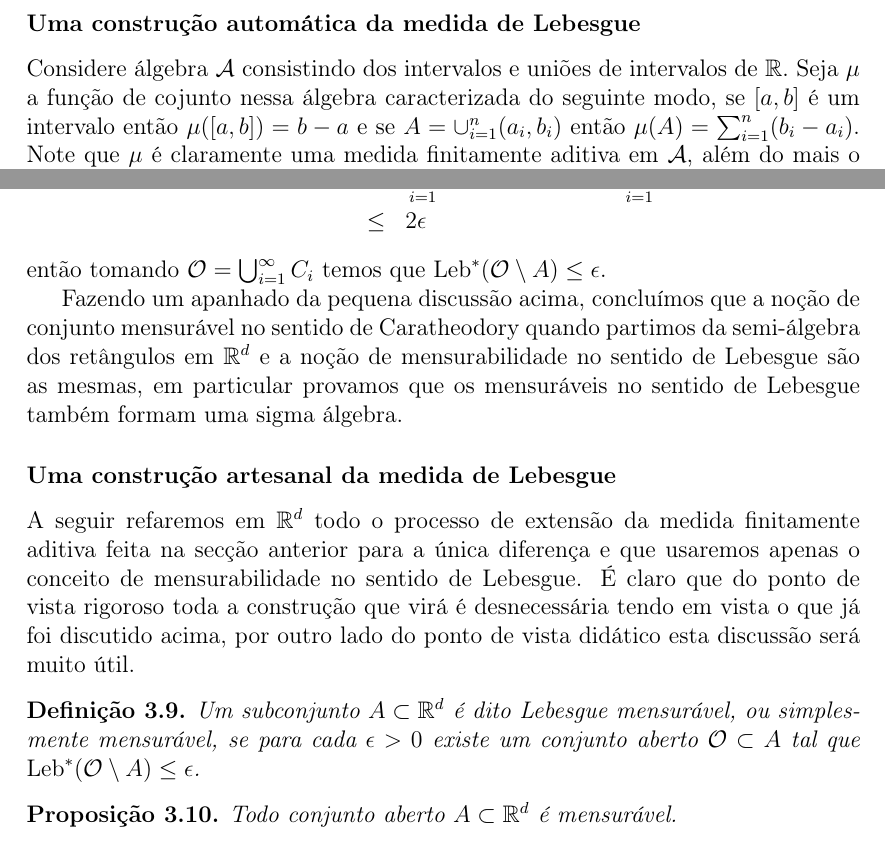
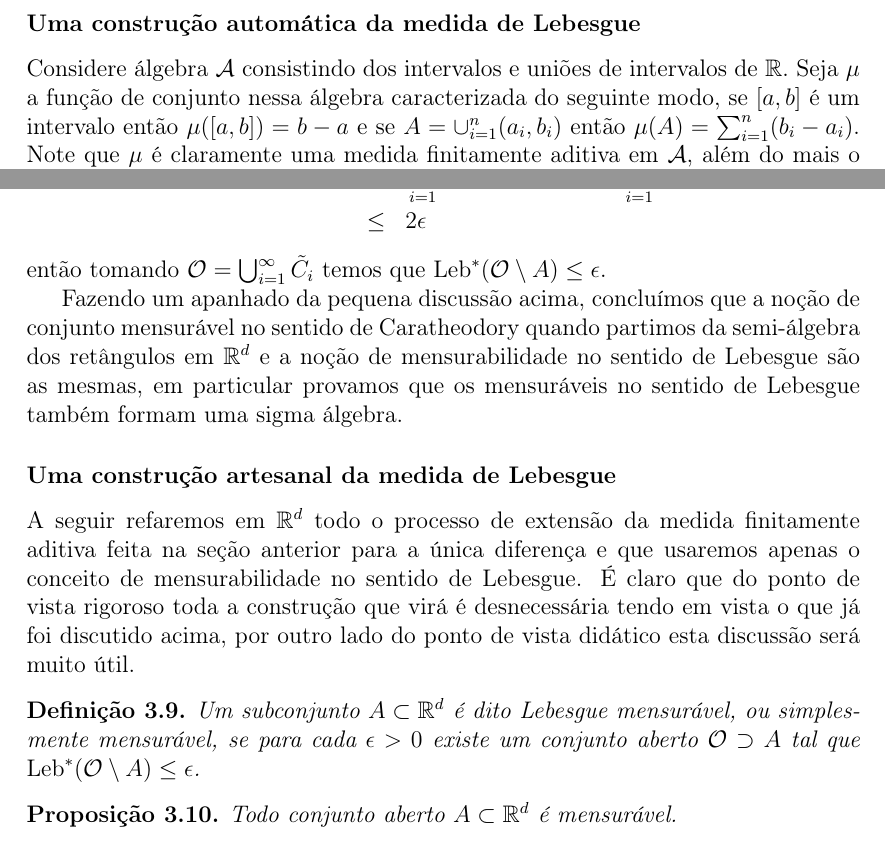
Before and after one commit to leandro-mat/Notas-PTM, a LaTeX book (notas.tex, which reads Aulas/aula3.tex): two parts of pages 20 and 21 of 48, joined at a grey line, cut so that both start at the same text. Compiled offline with pdfLaTeX.

Commit message:
Pequenas correções no texto.

```diff
--- a/Aulas/aula3.tex
+++ b/Aulas/aula3.tex
@@ -269,7 +269,7 @@ $.
 
 Considere álgebra $\mathcal{A}$ consistindo dos
 intervalos e uniões de intervalos de   $\mathbb{R}.$
-Seja  $\mu$ a  função de cojunto  nessa álgebra
+Seja  $\mu$ a  função de conjunto  nessa álgebra
 caracterizada do seguinte modo, se $[a,b]$ é um
 intervalo  então $\mu([a,b])=b-a$
 e se $A=\cup_{i=1}^n(a_i,b_i)$ então
@@ -449,7 +449,7 @@ união enumerável também o é de modo que podemos escrever
 &
 2\epsilon
 \end{eqnarray*}
-então tomando  $\mathcal{O}=\bigcup_{i=1}^{\infty}C_i$
+então tomando  $\mathcal{O}=\bigcup_{i=1}^{\infty}\tilde{C}_i$
 temos que $\tn{Leb}^{*}(\mathcal{O}\setminus A)\leq \epsilon$.
 
 Fazendo um apanhado da pequena discussão acima,
@@ -467,7 +467,7 @@ sentido de Lebesgue também formam uma sigma álgebra.
 
 A seguir refaremos em $\mathbb{R}^d$ todo o processo
 de extensão da medida finitamente aditiva feita na
-secção anterior para a única diferença e que
+seção anterior para a única diferença e que
 usaremos apenas o conceito de mensurabilidade
 no sentido de Lebesgue.
 É claro que do ponto de vista
@@ -488,7 +488,7 @@ discussão será  muito útil.
 Um subconjunto $A\subset \mathbb{R}^d$ é dito
 Lebesgue mensurável, ou simplesmente mensurável,
 se para cada $\epsilon>0$ existe um
-conjunto aberto $\mathcal{O}\subset A$
+conjunto aberto $\mathcal{O}\supset A$
 tal que $\tn{Leb}^{*}(\mathcal{O}\setminus A)\leq \epsilon$.
 \end{definicao}
 
```
